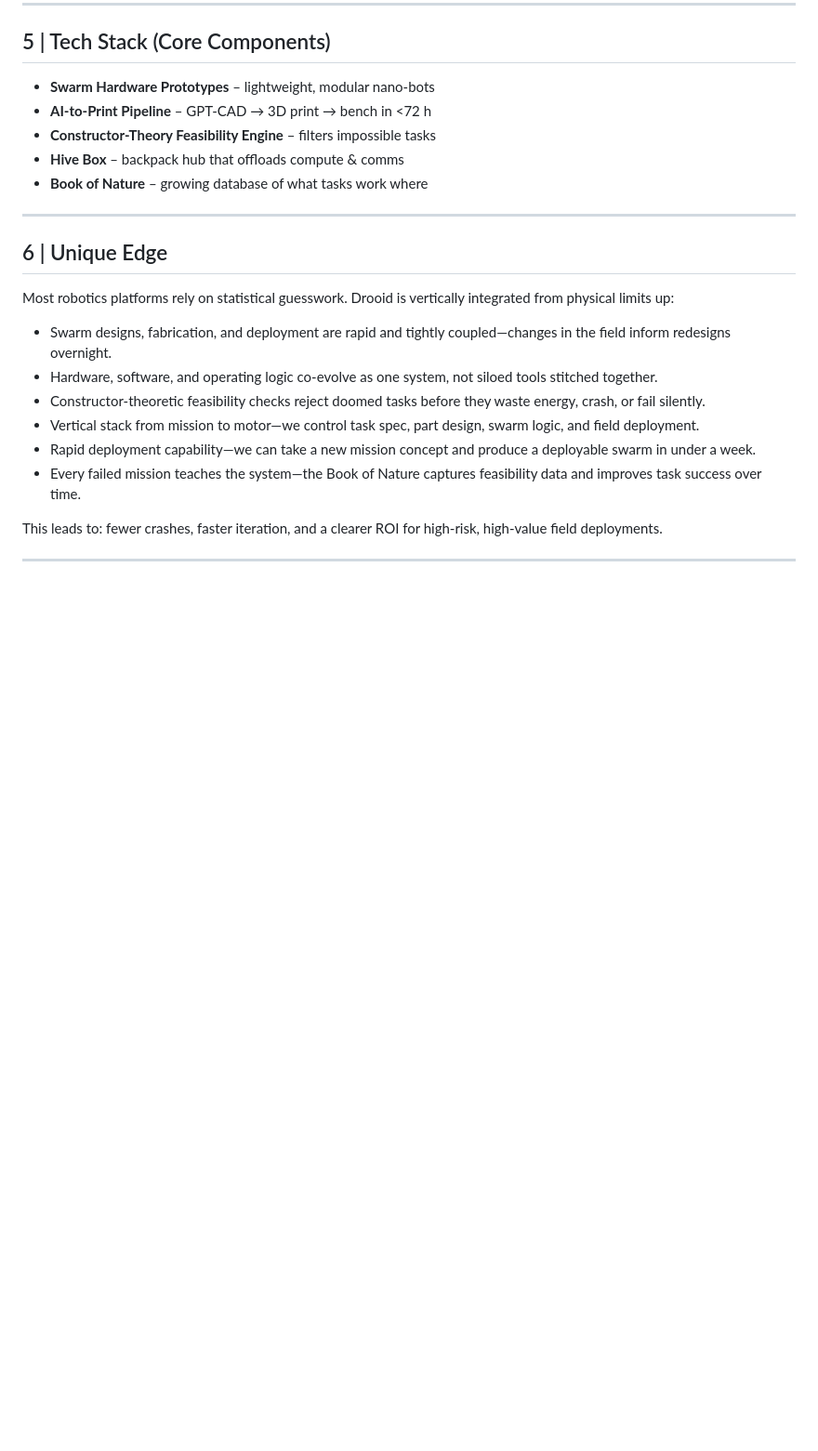
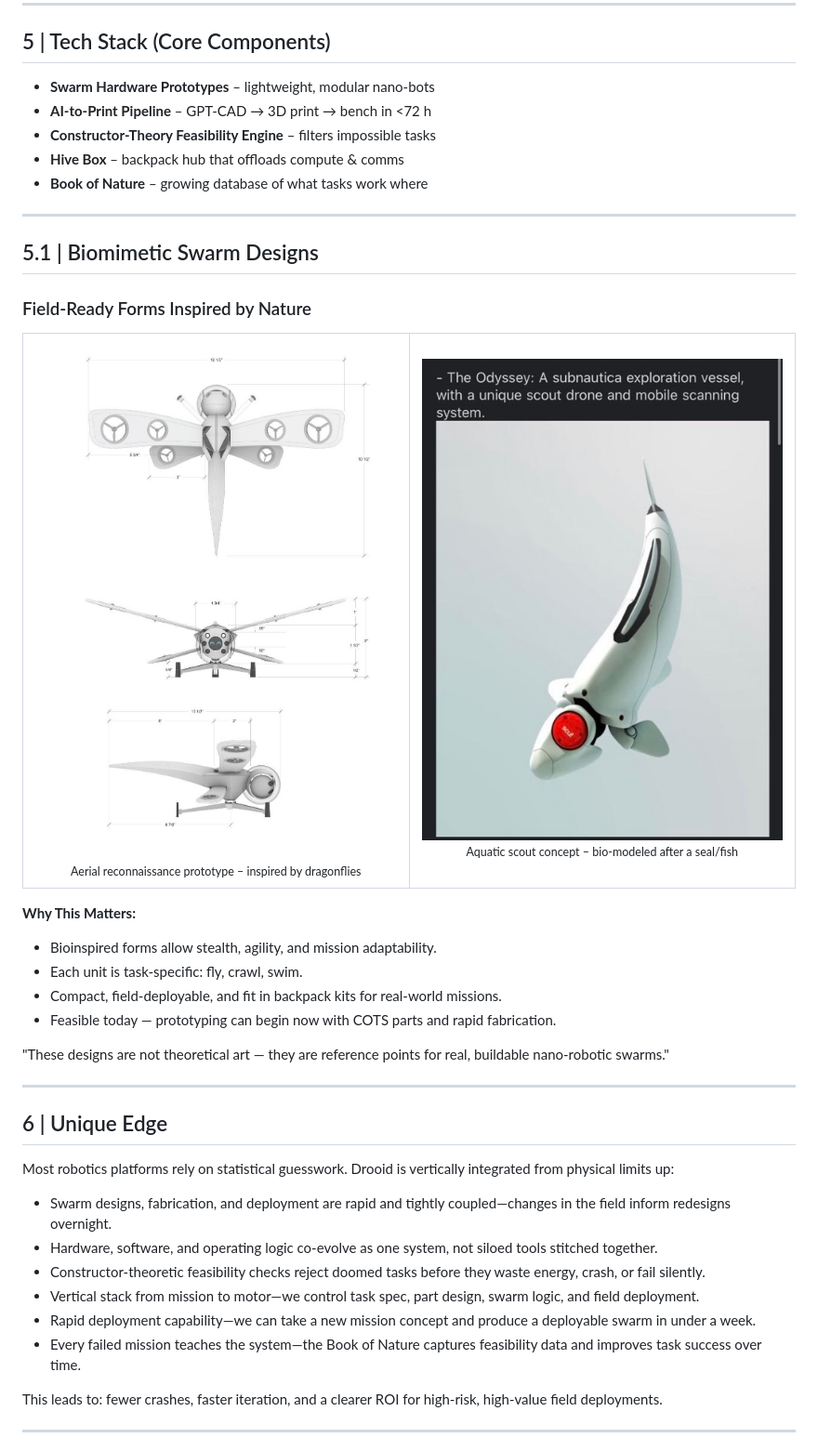
Before and after one commit to fitzss/drooid-investor-deck, a Markdown page: deck.md, the part around the change. Shown: that part at 93% size. Drawn GitHub-style; pictures changed too: aquatic-prototype.jpg.jpeg (added), dragonfly-prototype.jpg.jpeg (added); blank space fills up the shorter version.

Commit message:
Add envisioned prototype images and slide to deck

```diff
--- a/deck.md
+++ b/deck.md
@@ -64,6 +64,34 @@ Timing is perfect for field-ready swarms.
 - **Constructor-Theory Feasibility Engine** – filters impossible tasks
 - **Hive Box** – backpack hub that offloads compute & comms
 - **Book of Nature** – growing database of what tasks work where
+
+---
+
+## 5.1 | Biomimetic Swarm Designs
+### Field-Ready Forms Inspired by Nature
+
+<table>
+<tr>
+<td width="50%" align="center">
+<img src="dragonfly-prototype.jpg.jpeg" alt="Aerial reconnaissance prototype – inspired by dragonflies" style="max-width: 90%; border-radius: 12px; box-shadow: 0 2px 8px #0002;" />
+<br><small>Aerial reconnaissance prototype – inspired by dragonflies</small>
+</td>
+<td width="50%" align="center">
+<img src="aquatic-prototype.jpg.jpeg" alt="Aquatic scout concept – bio-modeled after a seal/fish" style="max-width: 90%; border-radius: 12px; box-shadow: 0 2px 8px #0002;" />
+<br><small>Aquatic scout concept – bio-modeled after a seal/fish</small>
+</td>
+</tr>
+</table>
+
+**Why This Matters:**
+- Bioinspired forms allow stealth, agility, and mission adaptability.
+- Each unit is task-specific: fly, crawl, swim.
+- Compact, field-deployable, and fit in backpack kits for real-world missions.
+- Feasible today — prototyping can begin now with COTS parts and rapid fabrication.
+
+<div style="position: absolute; bottom: 1em; right: 2em; font-size: 0.9em; opacity: 0.7;">
+"These designs are not theoretical art — they are reference points for real, buildable nano-robotic swarms."
+</div>
 
 ---
 
```
Also changed, not shown: 1 other file.
